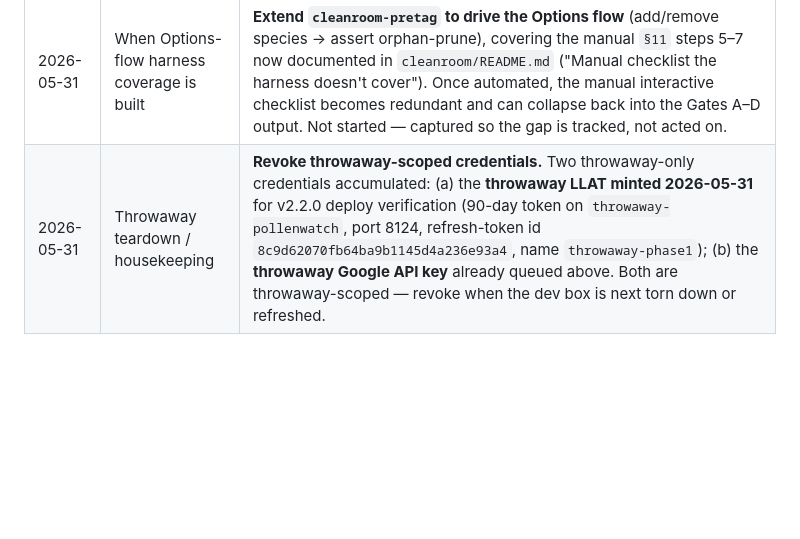
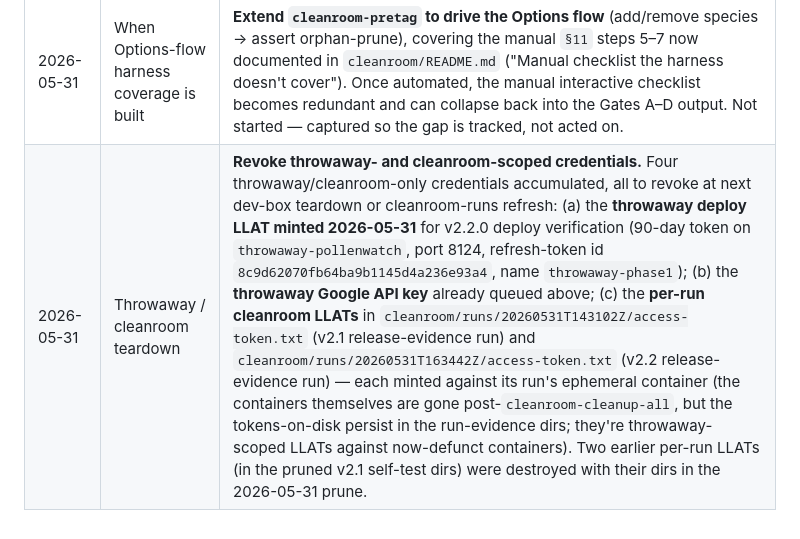
Before and after one commit to TheDave94/pollenwatch, a Markdown page: REVIEW_QUEUE.md, the part around the change. Drawn GitHub-style; blank space fills up the shorter version.

Commit message:
docs(review-queue): expand throwaway-credentials row to cover per-run cleanroom LLATs
The 2026-05-31 cleanroom/runs inventory found that each per-run dir holds
its own ephemeral HA LLAT (access-token.txt) — not just the deploy LLAT
already queued. After the 2026-05-31 prune of the 2 v2.1 self-test runs,
2 such per-run tokens remain on-disk: in the 2 kept release-evidence
dirs (143102Z = v2.1 release proof, 163442Z = v2.2 release proof).

Amended the existing row to enumerate all four throwaway/cleanroom-scoped
credentials to revoke at teardown:
  (a) throwaway deploy LLAT (throwaway-phase1, refresh-token id
      8c9d62070fb64ba9b1145d4a236e93a4)
  (b) throwaway Google API key (already queued)
  (c) per-run cleanroom LLAT in cleanroom/runs/20260531T143102Z/
  (d) per-run cleanroom LLAT in cleanroom/runs/20260531T163442Z/

The 2 LLATs from the pruned self-test dirs were destroyed with their
dirs. The per-run containers themselves were removed by
make cleanroom-cleanup-all earlier 2026-05-31; the tokens-on-disk are
LLATs against now-defunct containers, so technically dead — but
revoke alongside the rest for hygiene.

Tracked-file edit only; not a release. Direct to main per user
authorization (trivial doc change, no PR).

Co-Authored-By: Claude Opus 4.7 <noreply@anthropic.com>

```diff
--- a/REVIEW_QUEUE.md
+++ b/REVIEW_QUEUE.md
@@ -16,4 +16,4 @@ things that need real-world data or elapsed time before they can be decided.
 | 2026-05-31 | When a source emits alternaria in spores/m³ | **alternaria spore threshold (cited but not wired).** Best-cited threshold in the entire 24-species set per the FINAL review: ~80–100 spores/m³ first symptoms (Rapiejko 2007; Ricci 1995; PMC4473279 European multi-city); modern refinement Alt a 1 ~20.7 pg/m³ (Thermo m229). NOT in `analytics._THRESHOLDS` because alternaria routes via the polleninformation 0–4 index (`collapse_index`) path, never `bucket_level` — adding an entry now would be dead code. Wire `(80, 100)` in `_THRESHOLDS` IF a future source ever emits alternaria as spores/m³. See `analytics.py` alternaria comment. |
 | 2026-05-31 | When Fraunhofer UBAMBI ragweed arm publishes | **ragweed UBAMBI revisit.** v2.2 set ragweed to `(5, 20)` from published field data (PMC5357339 <20, sensitive 1–5; PMC2868868; Nature s41598-022-20069-y Milan 4-severity model). The Fraunhofer UBAMBI controlled-chamber trial (NCT05346718) completed Dec 2024 — **birch arm published May 2025**, **ragweed arm unpublished as of mid-2026**. When the ragweed arm publishes it will likely be the authoritative threshold per the FINAL review's "watch UBAMBI" note. Revisit the ragweed bracket then. |
 | 2026-05-31 | When Options-flow harness coverage is built | **Extend `cleanroom-pretag` to drive the Options flow** (add/remove species → assert orphan-prune), covering the manual `§11` steps 5–7 now documented in `cleanroom/README.md` ("Manual checklist the harness doesn't cover"). Once automated, the manual interactive checklist becomes redundant and can collapse back into the Gates A–D output. Not started — captured so the gap is tracked, not acted on. |
-| 2026-05-31 | Throwaway teardown / housekeeping | **Revoke throwaway-scoped credentials.** Two throwaway-only credentials accumulated: (a) the **throwaway LLAT minted 2026-05-31** for v2.2.0 deploy verification (90-day token on `throwaway-pollenwatch`, port 8124, refresh-token id `8c9d62070fb64ba9b1145d4a236e93a4`, name `throwaway-phase1`); (b) the **throwaway Google API key** already queued above. Both are throwaway-scoped — revoke when the dev box is next torn down or refreshed. |
+| 2026-05-31 | Throwaway / cleanroom teardown | **Revoke throwaway- and cleanroom-scoped credentials.** Four throwaway/cleanroom-only credentials accumulated, all to revoke at next dev-box teardown or cleanroom-runs refresh: (a) the **throwaway deploy LLAT minted 2026-05-31** for v2.2.0 deploy verification (90-day token on `throwaway-pollenwatch`, port 8124, refresh-token id `8c9d62070fb64ba9b1145d4a236e93a4`, name `throwaway-phase1`); (b) the **throwaway Google API key** already queued above; (c) the **per-run cleanroom LLATs** in `cleanroom/runs/20260531T143102Z/access-token.txt` (v2.1 release-evidence run) and `cleanroom/runs/20260531T163442Z/access-token.txt` (v2.2 release-evidence run) — each minted against its run's ephemeral container (the containers themselves are gone post-`cleanroom-cleanup-all`, but the tokens-on-disk persist in the run-evidence dirs; they're throwaway-scoped LLATs against now-defunct containers). Two earlier per-run LLATs (in the pruned v2.1 self-test dirs) were destroyed with their dirs in the 2026-05-31 prune. |
```
